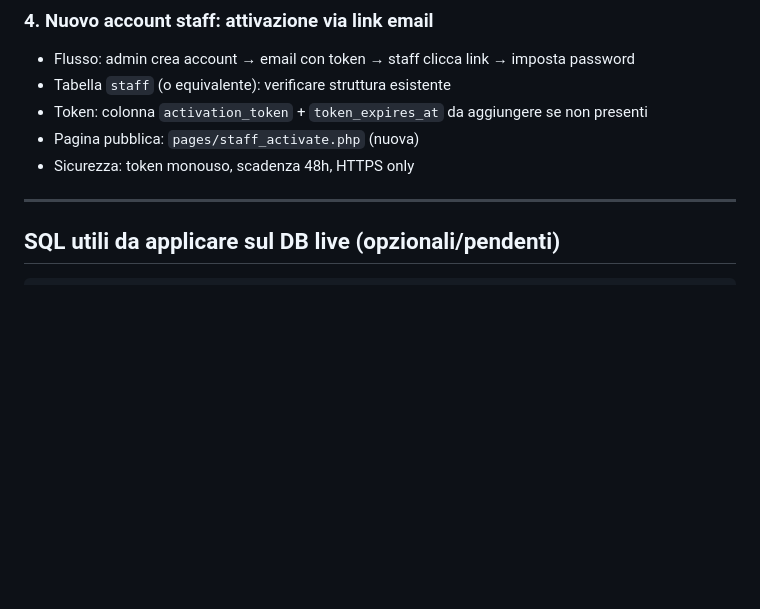
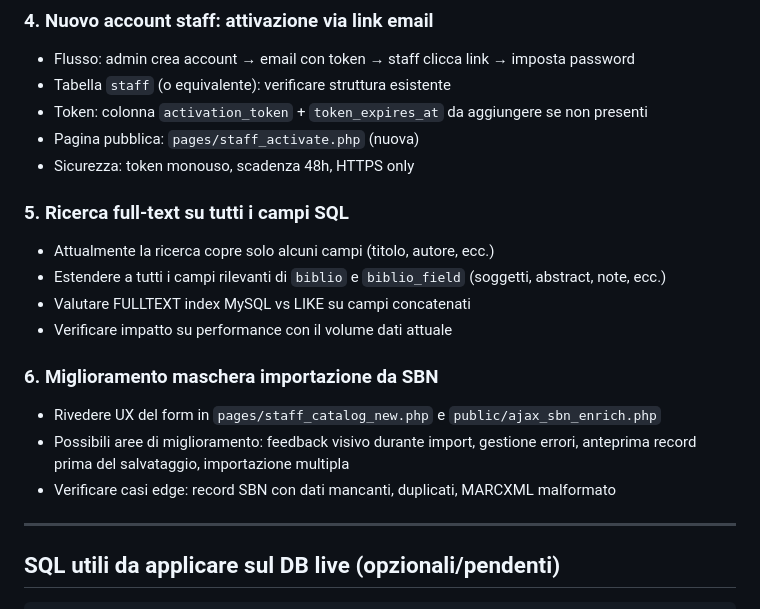
Before and after one commit to segreteria-stack/biblioteca, a Markdown page: CLAUDE.md, the part around the change. GitHub-like rendering; blank space fills up the shorter version.

Commit message:
CLAUDE.md: aggiungi todo ricerca full-text e miglioramento import SBN
https://claude.ai/code/session_01YFrHaaUdvQon7Z7cLVpt79

```diff
--- a/CLAUDE.md
+++ b/CLAUDE.md
@@ -69,6 +69,17 @@ sql/                schema DB di riferimento (anpiudine-or1d94_2.sql)
 - Pagina pubblica: `pages/staff_activate.php` (nuova)
 - Sicurezza: token monouso, scadenza 48h, HTTPS only
 
+### 5. Ricerca full-text su tutti i campi SQL
+- Attualmente la ricerca copre solo alcuni campi (titolo, autore, ecc.)
+- Estendere a tutti i campi rilevanti di `biblio` e `biblio_field` (soggetti, abstract, note, ecc.)
+- Valutare FULLTEXT index MySQL vs LIKE su campi concatenati
+- Verificare impatto su performance con il volume dati attuale
+
+### 6. Miglioramento maschera importazione da SBN
+- Rivedere UX del form in `pages/staff_catalog_new.php` e `public/ajax_sbn_enrich.php`
+- Possibili aree di miglioramento: feedback visivo durante import, gestione errori, anteprima record prima del salvataggio, importazione multipla
+- Verificare casi edge: record SBN con dati mancanti, duplicati, MARCXML malformato
+
 ---
 
 ## SQL utili da applicare sul DB live (opzionali/pendenti)
```
